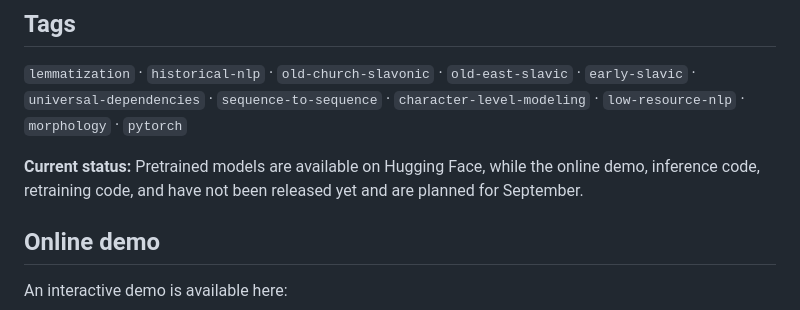
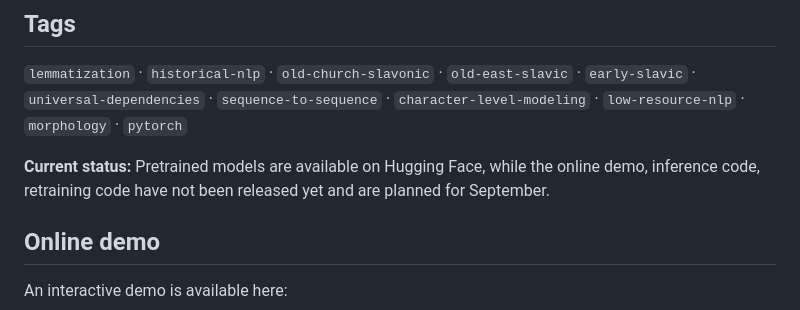
Before and after one commit to usmannawaz01/OldSlavicLemma, a Markdown page: README.md, the part around the change. Drawn GitHub-style.

```diff
--- a/README.md
+++ b/README.md
@@ -9,7 +9,7 @@ The model is designed for texts with rich inflectional morphology, orthographic
 `lemmatization` · `historical-nlp` · `old-church-slavonic` · `old-east-slavic` · `early-slavic` · `universal-dependencies` · `sequence-to-sequence` · `character-level-modeling` · `low-resource-nlp` · `morphology` · `pytorch`
 
 
-**Current status:** Pretrained models are available on Hugging Face, while the online demo, inference code, retraining code, and have not been released yet and are planned for September.
+**Current status:** Pretrained models are available on Hugging Face, while the online demo, inference code, retraining code have not been released yet and are planned for September.
 
 ## Online demo
 
```
